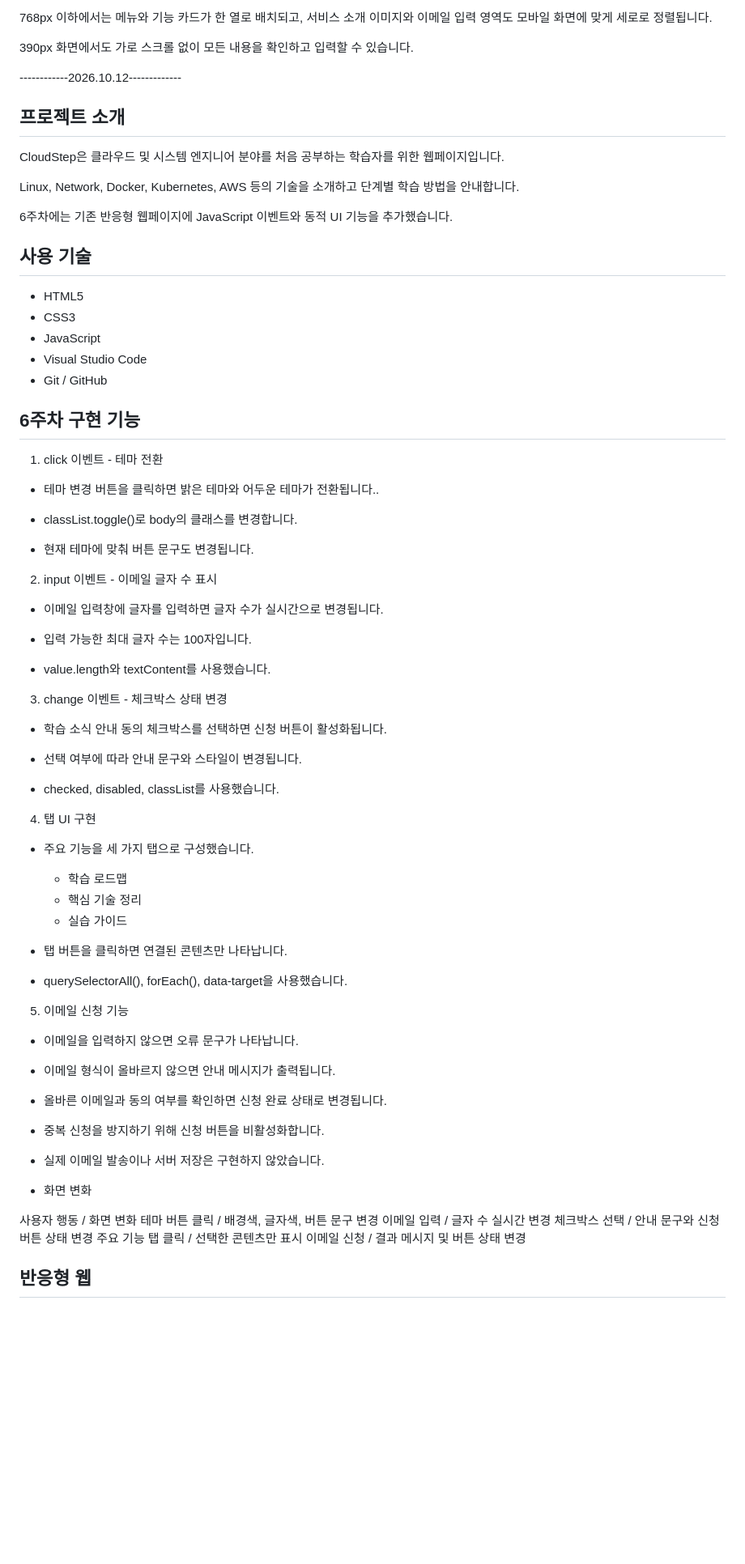
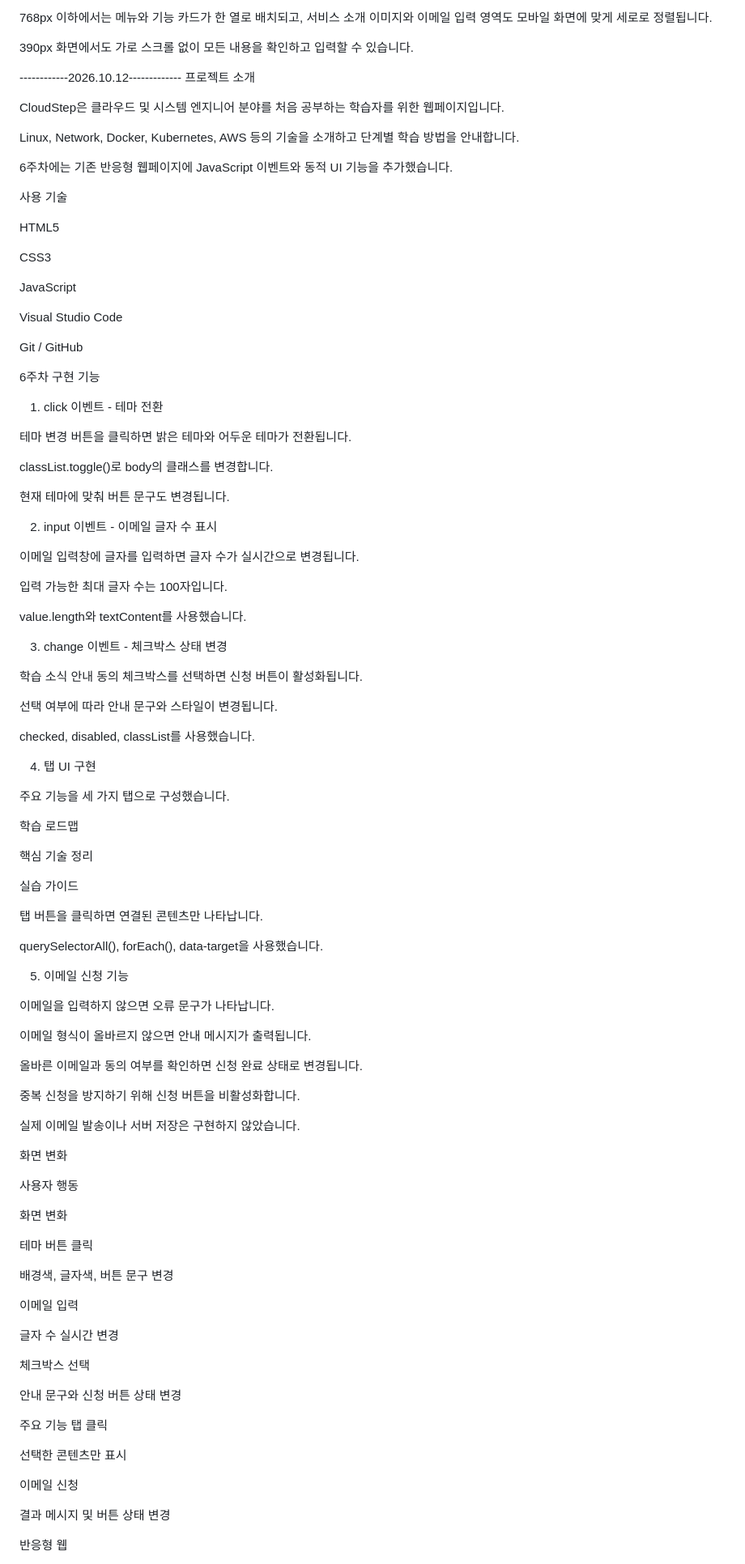
Before and after one commit to heisang94/uiuxprogramming, a Markdown page: README.md, the part around one of its changes. Shown at 81% size. GitHub-like rendering; blank space fills up the shorter version.

```diff
--- a/README.md
+++ b/README.md
@@ -120,7 +120,7 @@ auto-fit과 minmax를 사용하여
 
 
 ------------2026.10.12-------------
-## 프로젝트 소개
+프로젝트 소개
 
 CloudStep은 클라우드 및 시스템 엔지니어 분야를 처음 공부하는 학습자를 위한 웹페이지입니다.
 
@@ -128,76 +128,96 @@ Linux, Network, Docker, Kubernetes, AWS 등의 기술을 소개하고 단계별
 
 6주차에는 기존 반응형 웹페이지에 JavaScript 이벤트와 동적 UI 기능을 추가했습니다.
 
-## 사용 기술
+사용 기술
 
-* HTML5
-* CSS3
-* JavaScript
-* Visual Studio Code
-* Git / GitHub
+HTML5
 
-## 6주차 구현 기능
+CSS3
+
+JavaScript
+
+Visual Studio Code
+
+Git / GitHub
+
+6주차 구현 기능
 
 1. click 이벤트 - 테마 전환
 
-* 테마 변경 버튼을 클릭하면 밝은 테마와 어두운 테마가 전환됩니다..
+테마 변경 버튼을 클릭하면 밝은 테마와 어두운 테마가 전환됩니다.
 
-* classList.toggle()로 body의 클래스를 변경합니다.
+classList.toggle()로 body의 클래스를 변경합니다.
 
-* 현재 테마에 맞춰 버튼 문구도 변경됩니다.
-
+현재 테마에 맞춰 버튼 문구도 변경됩니다.
 
 2. input 이벤트 - 이메일 글자 수 표시
 
-* 이메일 입력창에 글자를 입력하면 글자 수가 실시간으로 변경됩니다.
+이메일 입력창에 글자를 입력하면 글자 수가 실시간으로 변경됩니다.
 
-* 입력 가능한 최대 글자 수는 100자입니다.
+입력 가능한 최대 글자 수는 100자입니다.
 
-* value.length와 textContent를 사용했습니다.
-
+value.length와 textContent를 사용했습니다.
 
 3. change 이벤트 - 체크박스 상태 변경
 
-* 학습 소식 안내 동의 체크박스를 선택하면 신청 버튼이 활성화됩니다.
+학습 소식 안내 동의 체크박스를 선택하면 신청 버튼이 활성화됩니다.
 
-* 선택 여부에 따라 안내 문구와 스타일이 변경됩니다.
+선택 여부에 따라 안내 문구와 스타일이 변경됩니다.
 
-* checked, disabled, classList를 사용했습니다.
-
+checked, disabled, classList를 사용했습니다.
 
 4. 탭 UI 구현
 
-* 주요 기능을 세 가지 탭으로 구성했습니다.
-    - 학습 로드맵
-    - 핵심 기술 정리
-    - 실습 가이드
+주요 기능을 세 가지 탭으로 구성했습니다.
 
-* 탭 버튼을 클릭하면 연결된 콘텐츠만 나타납니다.
+학습 로드맵
 
-* querySelectorAll(), forEach(), data-target을 사용했습니다.
+핵심 기술 정리
 
+실습 가이드
+
+탭 버튼을 클릭하면 연결된 콘텐츠만 나타납니다.
+
+querySelectorAll(), forEach(), data-target을 사용했습니다.
 
 5. 이메일 신청 기능
 
-* 이메일을 입력하지 않으면 오류 문구가 나타납니다.
+이메일을 입력하지 않으면 오류 문구가 나타납니다.
 
-* 이메일 형식이 올바르지 않으면 안내 메시지가 출력됩니다.
+이메일 형식이 올바르지 않으면 안내 메시지가 출력됩니다.
 
-* 올바른 이메일과 동의 여부를 확인하면 신청 완료 상태로 변경됩니다.
+올바른 이메일과 동의 여부를 확인하면 신청 완료 상태로 변경됩니다.
 
-* 중복 신청을 방지하기 위해 신청 버튼을 비활성화합니다.
+중복 신청을 방지하기 위해 신청 버튼을 비활성화합니다.
 
-* 실제 이메일 발송이나 서버 저장은 구현하지 않았습니다.
+실제 이메일 발송이나 서버 저장은 구현하지 않았습니다.
 
-* 화면 변화
+화면 변화
 
-사용자 행동        /    화면 변화
-테마 버튼 클릭     /    배경색, 글자색, 버튼 문구 변경
-이메일 입력        /    글자 수 실시간 변경
-체크박스 선택      /    안내 문구와 신청 버튼 상태 변경
-주요 기능 탭 클릭  /    선택한 콘텐츠만 표시
-이메일 신청        /    결과 메시지 및 버튼 상태 변경
+사용자 행동
+
+화면 변화
+
+테마 버튼 클릭
+
+배경색, 글자색, 버튼 문구 변경
+
+이메일 입력
+
+글자 수 실시간 변경
+
+체크박스 선택
+
+안내 문구와 신청 버튼 상태 변경
+
+주요 기능 탭 클릭
+
+선택한 콘텐츠만 표시
+
+이메일 신청
+
+결과 메시지 및 버튼 상태 변경
 
 
-## 반응형 웹
+반응형 웹
 
```
Also changed, not shown: other parts of README.md (+17 -14 lines).
